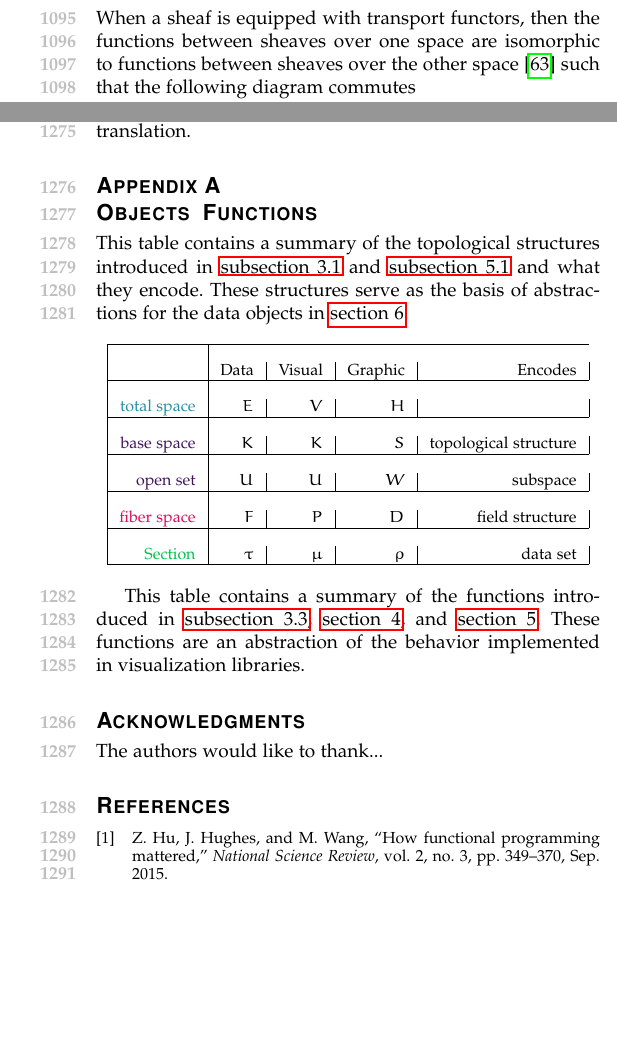
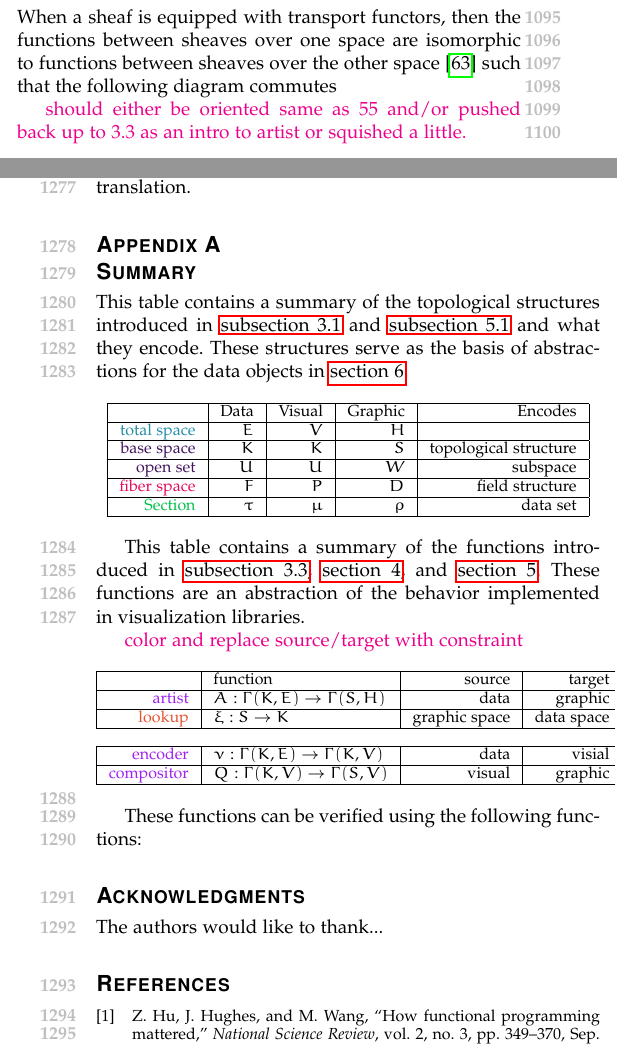
Before and after one commit to story645/team, a LaTeX paper (paper/main.tex): two parts of the columns of pages 14 and 17 of 18, joined at a grey line, cut so that both start at the same text, the shorter picture padded with empty space. Compiled offline with pdfLaTeX; a missing font is replaced by an installed copy or a similar font; a LaTeX package or settings file that is missing is left out.

Commit message:
appendix tables

```diff
--- a/paper/main.tex
+++ b/paper/main.tex
@@ -959,6 +959,7 @@ which means that any change to a measurable component input must have a measurab
 
  When a sheaf is equipped with transport functors, then the functions between sheaves over one space are isomorphic to functions between sheaves over the other space\cite{harder2008lectures} such that the following diagram commutes
 
+ \note{should either be oriented same as 55 and/or pushed back up to 3.3 as an intro to artist or squished a little. }
  \begin{equation}
   \label{eq:atct:sheaves:homset}
   \begin{tikzcd}
@@ -1151,29 +1152,51 @@ The framework introduced in this paper is a marriage of the ways the graphic and
 
 \appendices
 
-\section{Objects & Functions}
+\section{Summary}
 This table contains a summary of the topological structures introduced in \autoref{sec:atct:fiber-bundles} and \autoref{sec:construction:vtotal} and what they encode. These structures serve as the basis of abstractions for the data objects in \autoref{sec:discussion}.
 
 \begin{table}[h]
   \centering
   \begin{tabular}{|r|r|r|r|r|}
-    \hline\\
+    \hline
    & Data  & Visual  & Graphic  & Encodes \\
-\hline \\
+\hline
 \textcolor{total}{total space} & \dtotal & \vtotal & \gtotal &  \\
-\hline\\
+\hline
 \textcolor{base}{base space} & \dbase & \dbase & \gbase & topological structure\\
-\hline \\
+\hline
 \textcolor{base}{open set} & \openset & \openset & \opensetg & subspace \\
-\hline \\
+\hline
 \textcolor{fiber}{fiber space} & \dfiber & \vfiber & \gfiber  & field structure\\
-\hline \\
+\hline
 \textcolor{section}{Section} & \dsection & \vsection & \gsection & data set \\
 \hline
   \end{tabular}
 \end{table}
 
 This table contains a summary of the functions introduced in \autoref{sec:atct:xi}, \autoref{sec:artist}, and \autoref{sec:construction}. These functions are an abstraction of the behavior implemented in visualization libraries.
+
+\note{color and replace source/target with constraint}
+\begin{table}[h]
+  \centering
+\begin{tabular}{|r|l|r|r|}
+  \hline
+      & function & source & target \\
+  \hline
+  \textcolor{artist}{artist} & $\vartist: \Gamma(\dbase, \dtotal) \rightarrow \Gamma(\gbase, \gtotal)$ &  data & graphic \\
+  \hline
+  \textcolor{functor}{lookup} & $\vindex: \gbase\rightarrow \dbase$ & graphic space & data space\\
+  \hline
+  \multicolumn{4}{c}{}\\
+  \hline
+  \textcolor{artist}{encoder} & $\vchannel: \Gamma(\dbase, \dtotal) \rightarrow \Gamma(\dbase, \vtotal) $ & data & visial \\
+  \hline
+  \textcolor{artist}{compositor} & $\vmark: \Gamma(\dbase,\vtotal) \rightarrow \Gamma(\gbase, \vtotal)$ & visual & graphic \\
+  \hline
+\end{tabular}
+\end{table}
+
+These functions can be verified using the following functions:
 
 % use section* for acknowledgment
 \ifCLASSOPTIONcompsoc
```
Also changed, not shown: paper/main.tex (2 more changed lines).
